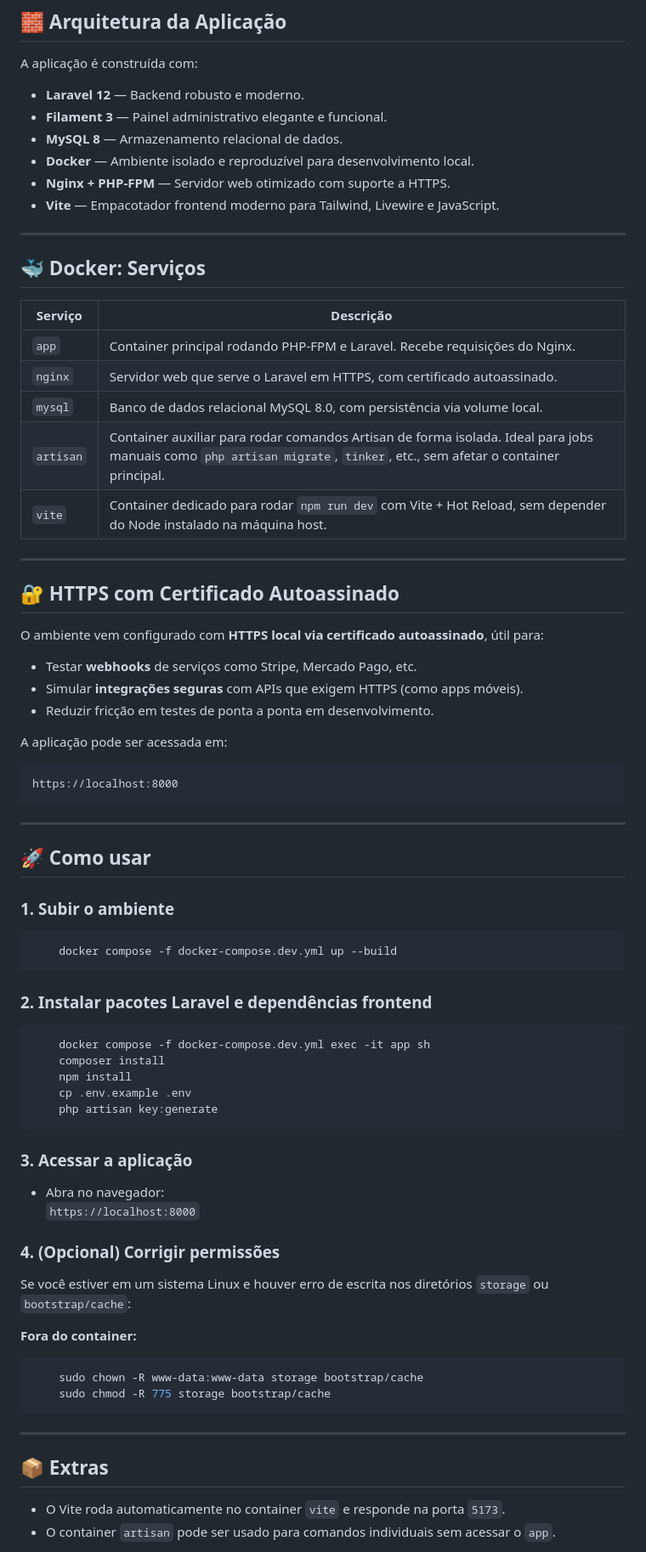
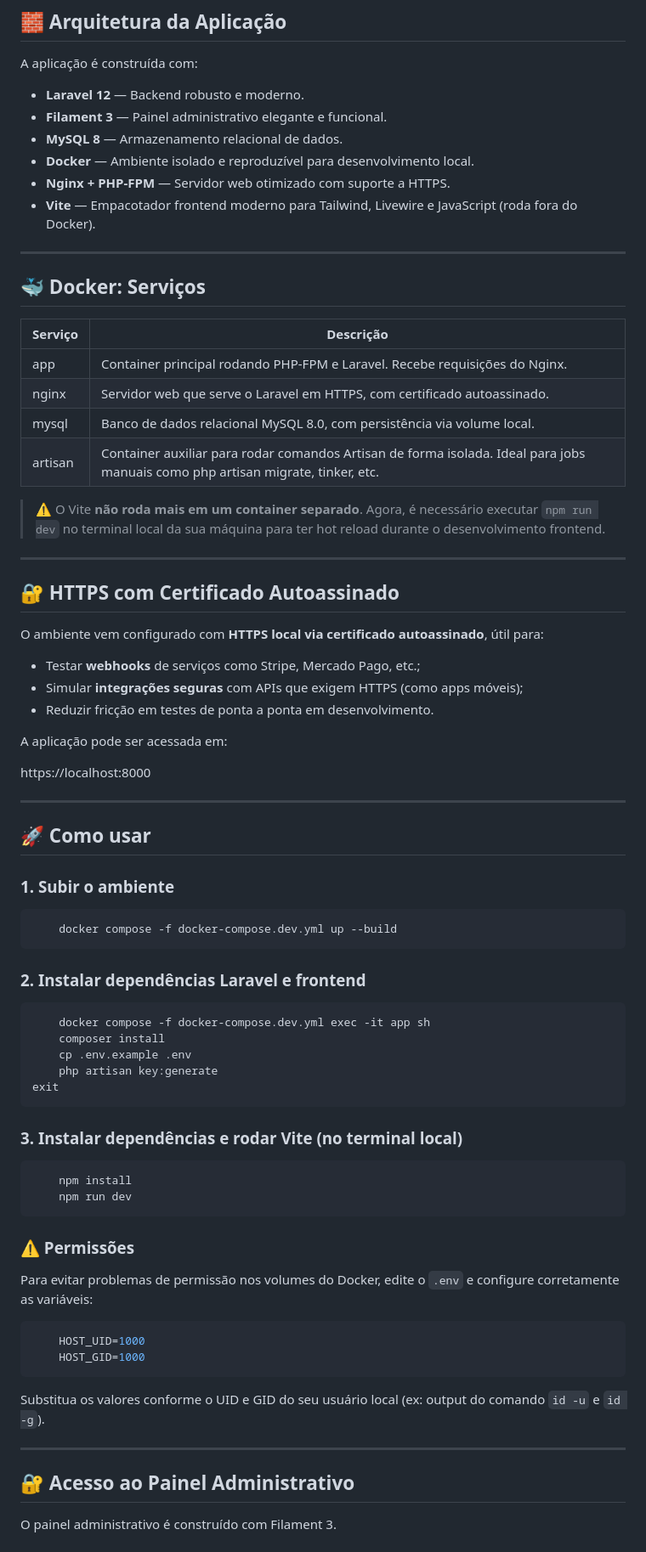
Before and after one commit to rafael-allves/acto, a Markdown page: README.md, the part around the change printed below. Shown: that part at 85% size. Rendered like a GitHub page.

Commit message:
main: atualiza README.md

````diff
--- a/README.md
+++ b/README.md
@@ -26,7 +26,7 @@ A aplicação é construída com:
 - **MySQL 8** — Armazenamento relacional de dados.
 - **Docker** — Ambiente isolado e reproduzível para desenvolvimento local.
 - **Nginx + PHP-FPM** — Servidor web otimizado com suporte a HTTPS.
-- **Vite** — Empacotador frontend moderno para Tailwind, Livewire e JavaScript.
+- **Vite** — Empacotador frontend moderno para Tailwind, Livewire e JavaScript (roda fora do Docker).
 
 ---
 
@@ -34,11 +34,12 @@ A aplicação é construída com:
 
 | Serviço   | Descrição                                                                 |
 |-----------|---------------------------------------------------------------------------|
-| `app`     | Container principal rodando PHP-FPM e Laravel. Recebe requisições do Nginx. |
-| `nginx`   | Servidor web que serve o Laravel em HTTPS, com certificado autoassinado. |
-| `mysql`   | Banco de dados relacional MySQL 8.0, com persistência via volume local.   |
-| `artisan` | Container auxiliar para rodar comandos Artisan de forma isolada. Ideal para jobs manuais como `php artisan migrate`, `tinker`, etc., sem afetar o container principal. |
-| `vite`    | Container dedicado para rodar `npm run dev` com Vite + Hot Reload, sem depender do Node instalado na máquina host. |
+| app       | Container principal rodando PHP-FPM e Laravel. Recebe requisições do Nginx. |
+| nginx     | Servidor web que serve o Laravel em HTTPS, com certificado autoassinado. |
+| mysql     | Banco de dados relacional MySQL 8.0, com persistência via volume local.   |
+| artisan   | Container auxiliar para rodar comandos Artisan de forma isolada. Ideal para jobs manuais como php artisan migrate, tinker, etc. |
+
+> ⚠️ O Vite **não roda mais em um container separado**. Agora, é necessário executar `npm run dev` no terminal local da sua máquina para ter hot reload durante o desenvolvimento frontend.
 
 ---
 
@@ -46,14 +47,13 @@ A aplicação é construída com:
 
 O ambiente vem configurado com **HTTPS local via certificado autoassinado**, útil para:
 
-- Testar **webhooks** de serviços como Stripe, Mercado Pago, etc.
-- Simular **integrações seguras** com APIs que exigem HTTPS (como apps móveis).
+- Testar **webhooks** de serviços como Stripe, Mercado Pago, etc.;
+- Simular **integrações seguras** com APIs que exigem HTTPS (como apps móveis);
 - Reduzir fricção em testes de ponta a ponta em desenvolvimento.
 
 A aplicação pode ser acessada em:
-```
+
 https://localhost:8000
-```
 
 ---
 
@@ -65,36 +65,37 @@ https://localhost:8000
     docker compose -f docker-compose.dev.yml up --build
 ```
 
-### 2. Instalar pacotes Laravel e dependências frontend
+### 2. Instalar dependências Laravel e frontend
 
 ```bash
     docker compose -f docker-compose.dev.yml exec -it app sh
     composer install
-    npm install
     cp .env.example .env
     php artisan key:generate
+exit
 ```
 
-### 3. Acessar a aplicação
-
-- Abra no navegador:
-  `https://localhost:8000`
-
-### 4. (Opcional) Corrigir permissões
-
-Se você estiver em um sistema Linux e houver erro de escrita nos diretórios `storage` ou `bootstrap/cache`:
-
-**Fora do container:**
+### 3. Instalar dependências e rodar Vite (no terminal local)
 
 ```bash
-    sudo chown -R www-data:www-data storage bootstrap/cache
-    sudo chmod -R 775 storage bootstrap/cache
+    npm install
+    npm run dev
 ```
+
+### ⚠️ Permissões
+
+Para evitar problemas de permissão nos volumes do Docker, edite o `.env` e configure corretamente as variáveis:
+
+```env
+    HOST_UID=1000
+    HOST_GID=1000
+```
+
+Substitua os valores conforme o UID e GID do seu usuário local (ex: output do comando `id -u` e `id -g`).
 
 ---
 
-## 📦 Extras
+## 🔐 Acesso ao Painel Administrativo
 
-- O Vite roda automaticamente no container `vite` e responde na porta `5173`.
-- O container `artisan` pode ser usado para comandos individuais sem acessar o `app`.
+O painel administrativo é construído com Filament 3.
 
````
Also changed, not shown: other parts of README.md (+23 -4 lines).
